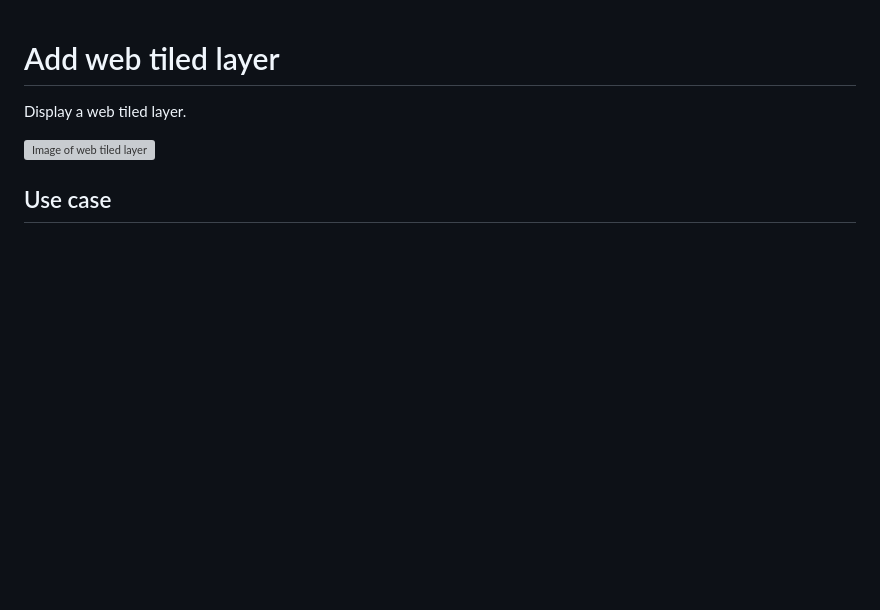
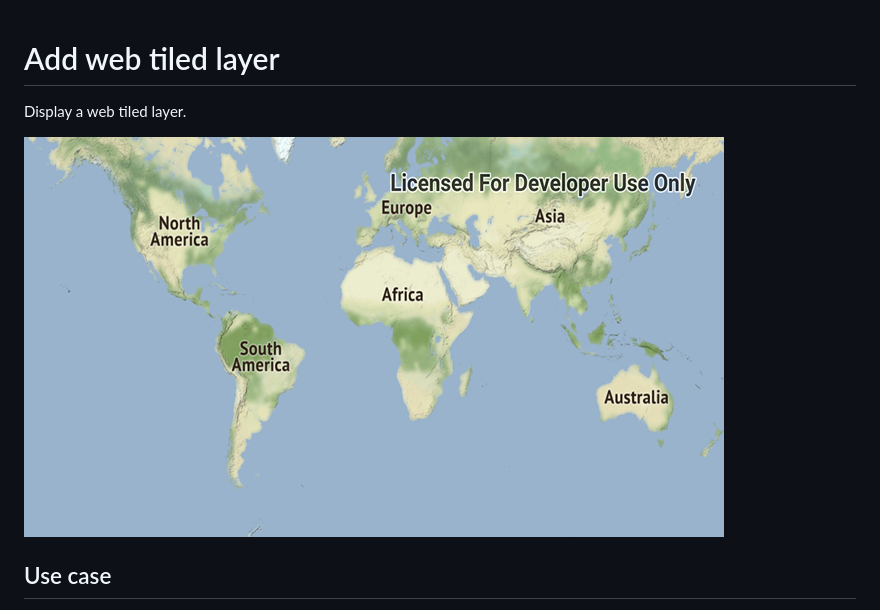
Before and after one commit to Esri/arcgis-maps-sdk-kotlin-samples, a Markdown page: add-web-tiled-layer/README.md, the part around the change. Drawn GitHub-style; pictures changed too: add-web-tiled-layer/add-web-tiled-layer.png (added); blank space fills up the shorter version; grey boxes are pictures that could not be loaded.

Commit message:
add png

```diff
--- a/add-web-tiled-layer/README.md
+++ b/add-web-tiled-layer/README.md
@@ -2,7 +2,7 @@
 
 Display a web tiled layer.
 
-![Image of web tiled layer](web-tiled-layer.png)
+![Image of add web tiled layer](add-web-tiled-layer.png)
 
 ## Use case
 
```
